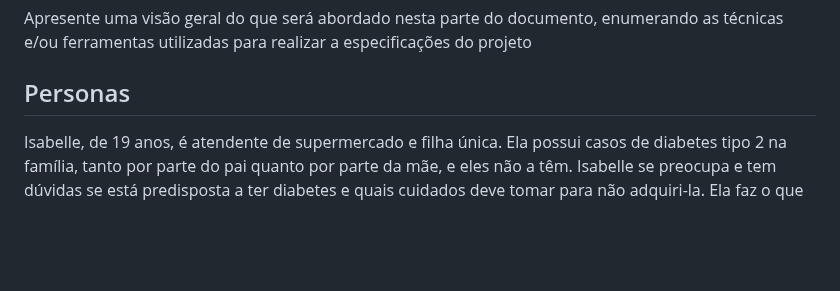
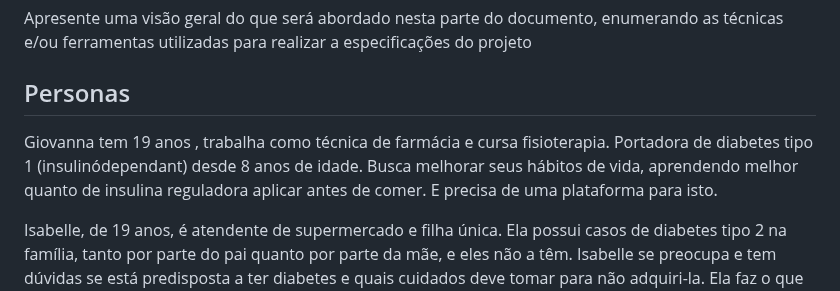
Before and after one commit to ICEI-PUC-Minas-PCO-SI/pco-si-2023-2-p1-tiaw-t1-g4-mellitus, a Markdown page: docs/especification.md, the part around the change. GitHub-like rendering; blank space fills up the shorter version.

```diff
--- a/docs/especification.md
+++ b/docs/especification.md
@@ -5,6 +5,8 @@ Definição do problema e ideia de solução a partir da perspectiva do usuário
 Apresente uma visão geral do que será abordado nesta parte do documento, enumerando as técnicas e/ou ferramentas utilizadas para realizar a especificações do projeto
 
 ## Personas
+
+Giovanna tem 19 anos , trabalha como técnica de farmácia e cursa fisioterapia. Portadora de diabetes tipo 1 (insulinódependant) desde 8 anos de idade. Busca melhorar seus hábitos de vida, aprendendo melhor quanto de insulina reguladora aplicar antes de comer. E precisa de uma plataforma para isto.
 
 Isabelle, de 19 anos, é atendente de supermercado e filha única. Ela possui casos de diabetes tipo 2 na família, tanto por parte do pai quanto por parte da mãe, e eles não a têm. Isabelle se preocupa e tem dúvidas se está predisposta a ter diabetes e quais cuidados deve tomar para não adquiri-la. Ela faz o que pode para contribuir com a renda em casa, evita ao máximo ficar doente para não trazer muitos gastos e, como ficou sabendo do caso na família, está em busca de auxílio.
 
```
